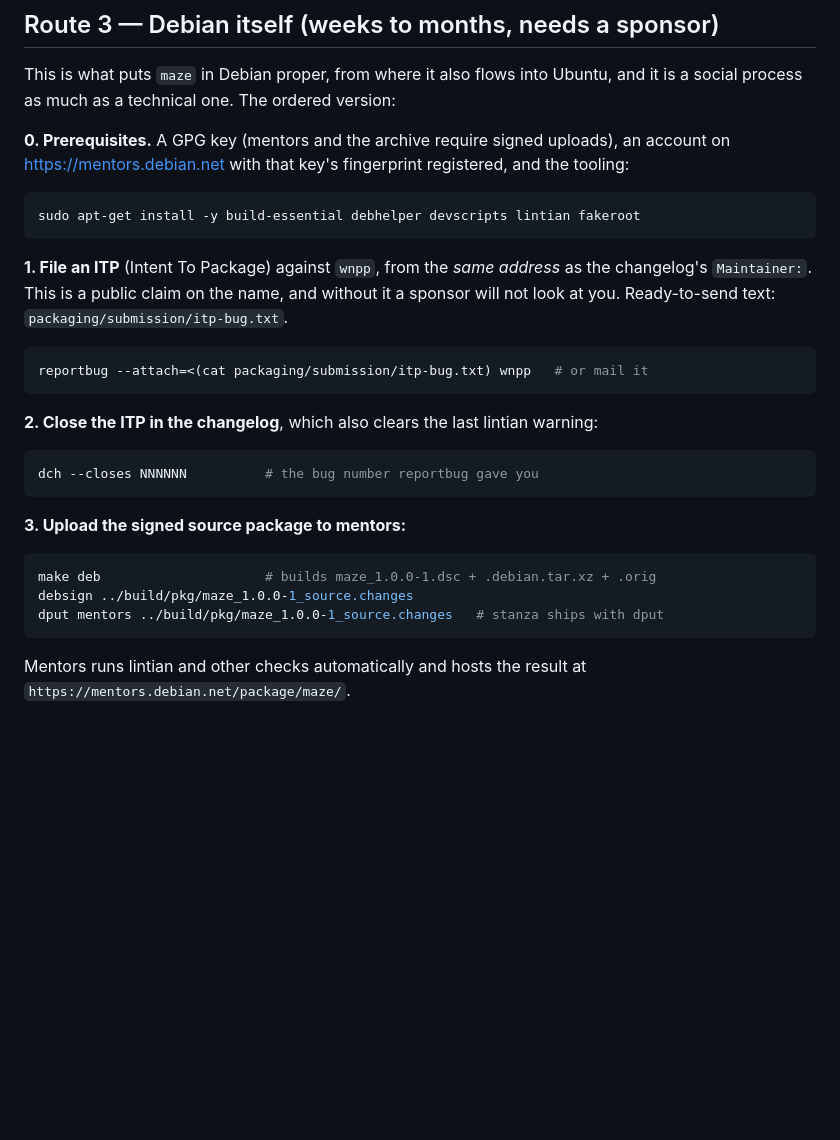
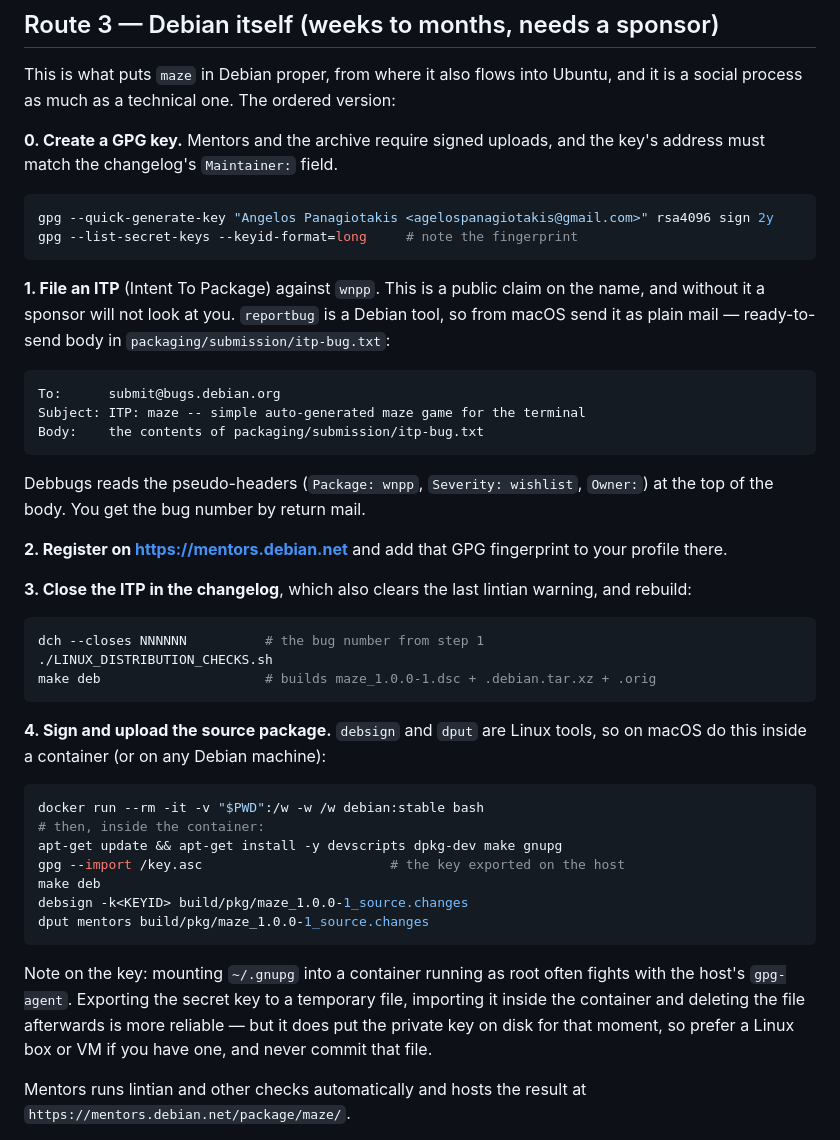
Before and after one commit to agelospanagiotakis/maze-cli, a Markdown page: packaging/PUBLISHING.md, the part around the change. GitHub-like rendering; blank space fills up the shorter version.

Commit message:
docs: macOS-aware Debian submission steps

````diff
--- a/packaging/PUBLISHING.md
+++ b/packaging/PUBLISHING.md
@@ -78,37 +78,58 @@ so keep `unstable` only for Debian uploads.
 This is what puts `maze` in Debian proper, from where it also flows into Ubuntu,
 and it is a social process as much as a technical one. The ordered version:
 
-**0. Prerequisites.** A GPG key (mentors and the archive require signed
-uploads), an account on <https://mentors.debian.net> with that key's fingerprint
-registered, and the tooling:
+**0. Create a GPG key.** Mentors and the archive require signed uploads, and the
+key's address must match the changelog's `Maintainer:` field.
 
 ```sh
-sudo apt-get install -y build-essential debhelper devscripts lintian fakeroot
+gpg --quick-generate-key "Angelos Panagiotakis <agelospanagiotakis@gmail.com>" rsa4096 sign 2y
+gpg --list-secret-keys --keyid-format=long     # note the fingerprint
 ```
 
-**1. File an ITP** (Intent To Package) against `wnpp`, from the *same address*
-as the changelog's `Maintainer:`. This is a public claim on the name, and
-without it a sponsor will not look at you. Ready-to-send text:
-`packaging/submission/itp-bug.txt`.
+**1. File an ITP** (Intent To Package) against `wnpp`. This is a public claim on
+the name, and without it a sponsor will not look at you. `reportbug` is a Debian
+tool, so from macOS send it as plain mail — ready-to-send body in
+`packaging/submission/itp-bug.txt`:
+
+```
+To:      submit@bugs.debian.org
+Subject: ITP: maze -- simple auto-generated maze game for the terminal
+Body:    the contents of packaging/submission/itp-bug.txt
+```
+
+Debbugs reads the pseudo-headers (`Package: wnpp`, `Severity: wishlist`,
+`Owner:`) at the top of the body. You get the bug number by return mail.
+
+**2. Register on <https://mentors.debian.net>** and add that GPG fingerprint to
+your profile there.
+
+**3. Close the ITP in the changelog**, which also clears the last lintian
+warning, and rebuild:
 
 ```sh
-reportbug --attach=<(cat packaging/submission/itp-bug.txt) wnpp   # or mail it
+dch --closes NNNNNN          # the bug number from step 1
+./LINUX_DISTRIBUTION_CHECKS.sh
+make deb                     # builds maze_1.0.0-1.dsc + .debian.tar.xz + .orig
 ```
 
-**2. Close the ITP in the changelog**, which also clears the last lintian
-warning:
+**4. Sign and upload the source package.** `debsign` and `dput` are Linux tools,
+so on macOS do this inside a container (or on any Debian machine):
 
 ```sh
-dch --closes NNNNNN          # the bug number reportbug gave you
+docker run --rm -it -v "$PWD":/w -w /w debian:stable bash
+# then, inside the container:
+apt-get update && apt-get install -y devscripts dpkg-dev make gnupg
+gpg --import /key.asc                        # the key exported on the host
+make deb
+debsign -k<KEYID> build/pkg/maze_1.0.0-1_source.changes
+dput mentors build/pkg/maze_1.0.0-1_source.changes
 ```
 
-**3. Upload the signed source package to mentors:**
-
-```sh
-make deb                     # builds maze_1.0.0-1.dsc + .debian.tar.xz + .orig
-debsign ../build/pkg/maze_1.0.0-1_source.changes
-dput mentors ../build/pkg/maze_1.0.0-1_source.changes   # stanza ships with dput
-```
+Note on the key: mounting `~/.gnupg` into a container running as root often
+fights with the host's `gpg-agent`. Exporting the secret key to a temporary
+file, importing it inside the container and deleting the file afterwards is
+more reliable — but it does put the private key on disk for that moment, so
+prefer a Linux box or VM if you have one, and never commit that file.
 
 Mentors runs lintian and other checks automatically and hosts the result at
 `https://mentors.debian.net/package/maze/`.
````
